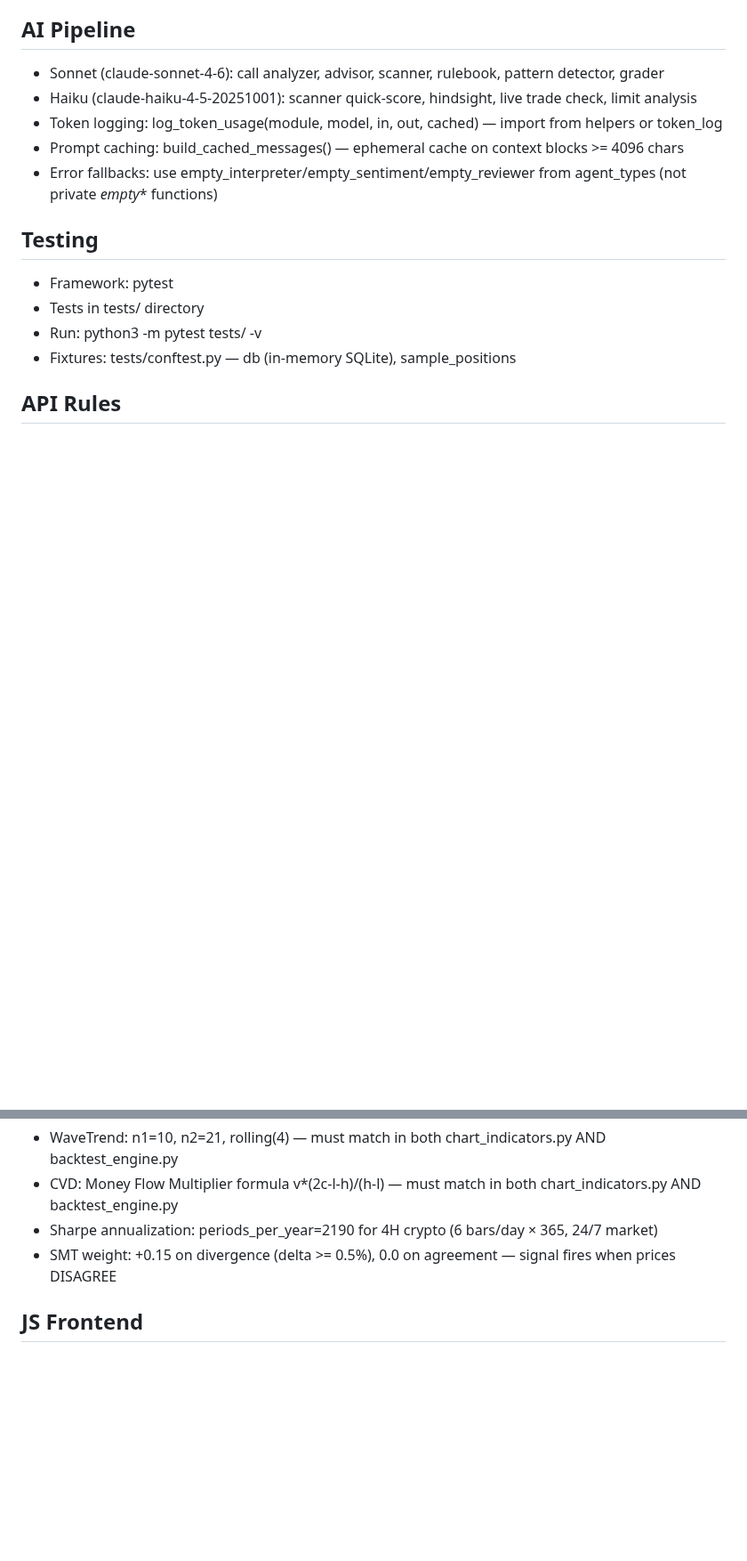
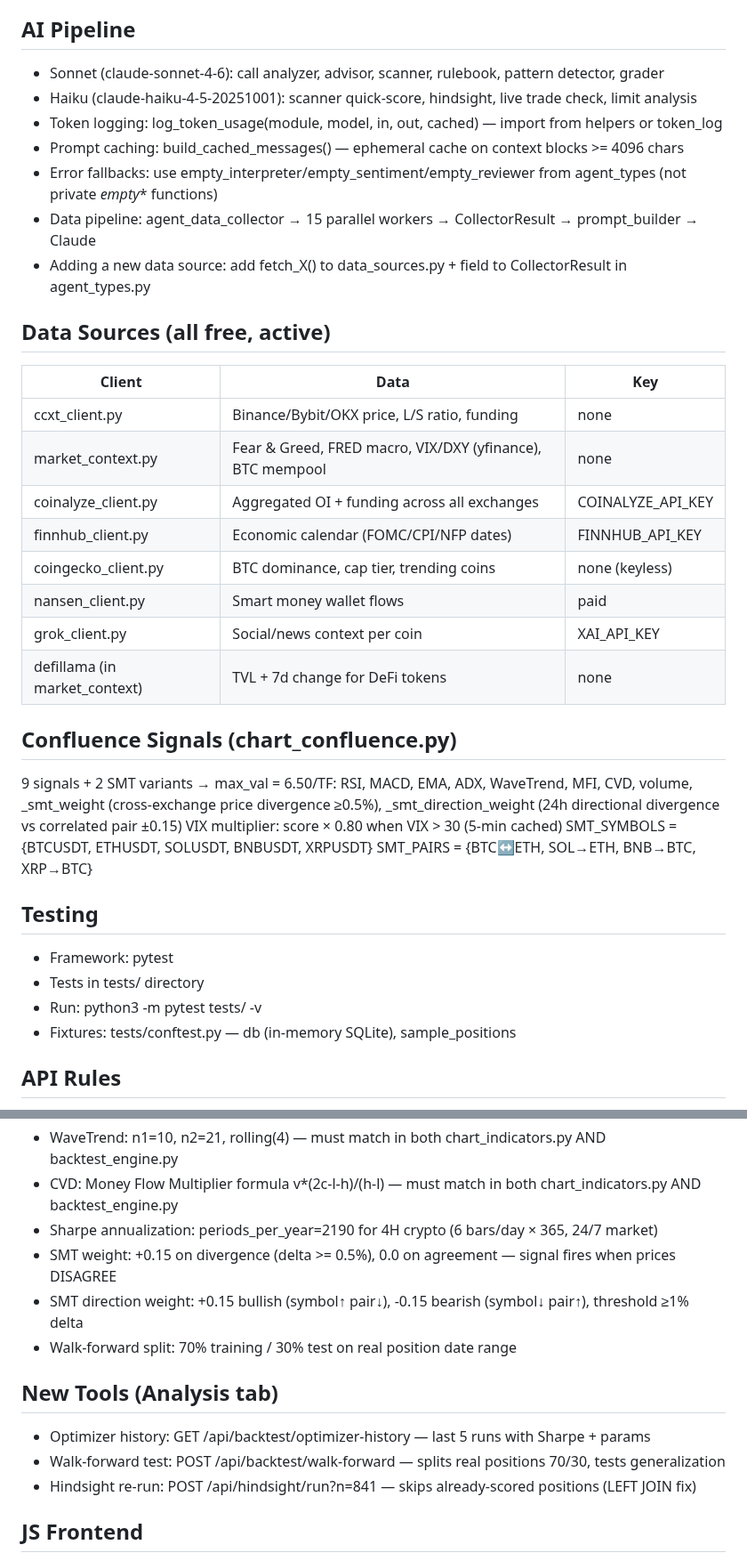
Before and after one commit to differentstuff/Auto-Crypto-Tradingjournal, a Markdown page: CLAUDE.md, 2 parts joined by grey strips. Shown at 89% size. GitHub-like rendering; blank space fills up the shorter version.

Commit message:
docs: update CLAUDE.md — data sources, confluence signals, new analysis tools, calculation invariants

```diff
--- a/CLAUDE.md
+++ b/CLAUDE.md
@@ -37,6 +37,29 @@ routes/*.py — import helpers + ai_* modules
 - Token logging: log_token_usage(module, model, in, out, cached) — import from helpers or token_log
 - Prompt caching: build_cached_messages() — ephemeral cache on context blocks >= 4096 chars
 - Error fallbacks: use empty_interpreter/empty_sentiment/empty_reviewer from agent_types (not private _empty_* functions)
+- Data pipeline: agent_data_collector → 15 parallel workers → CollectorResult → prompt_builder → Claude
+- Adding a new data source: add fetch_X() to data_sources.py + field to CollectorResult in agent_types.py
+
+## Data Sources (all free, active)
+| Client | Data | Key |
+|---|---|---|
+| ccxt_client.py | Binance/Bybit/OKX price, L/S ratio, funding | none |
+| market_context.py | Fear & Greed, FRED macro, VIX/DXY (yfinance), BTC mempool | none |
+| coinalyze_client.py | Aggregated OI + funding across all exchanges | COINALYZE_API_KEY |
+| finnhub_client.py | Economic calendar (FOMC/CPI/NFP dates) | FINNHUB_API_KEY |
+| coingecko_client.py | BTC dominance, cap tier, trending coins | none (keyless) |
+| nansen_client.py | Smart money wallet flows | paid |
+| grok_client.py | Social/news context per coin | XAI_API_KEY |
+| defillama (in market_context) | TVL + 7d change for DeFi tokens | none |
+
+## Confluence Signals (chart_confluence.py)
+9 signals + 2 SMT variants → max_val = 6.50/TF:
+RSI, MACD, EMA, ADX, WaveTrend, MFI, CVD, volume,
+_smt_weight (cross-exchange price divergence ≥0.5%),
+_smt_direction_weight (24h directional divergence vs correlated pair ±0.15)
+VIX multiplier: score × 0.80 when VIX > 30 (5-min cached)
+SMT_SYMBOLS = {BTCUSDT, ETHUSDT, SOLUSDT, BNBUSDT, XRPUSDT}
+SMT_PAIRS = {BTC↔ETH, SOL→ETH, BNB→BTC, XRP→BTC}
 
 ## Testing
 - Framework: pytest
@@ -64,6 +87,13 @@ routes/*.py — import helpers + ai_* modules
 - CVD: Money Flow Multiplier formula v*(2c-l-h)/(h-l) — must match in both chart_indicators.py AND backtest_engine.py
 - Sharpe annualization: periods_per_year=2190 for 4H crypto (6 bars/day × 365, 24/7 market)
 - SMT weight: +0.15 on divergence (delta >= 0.5%), 0.0 on agreement — signal fires when prices DISAGREE
+- SMT direction weight: +0.15 bullish (symbol↑ pair↓), -0.15 bearish (symbol↓ pair↑), threshold ≥1% delta
+- Walk-forward split: 70% training / 30% test on real position date range
+
+## New Tools (Analysis tab)
+- Optimizer history: GET /api/backtest/optimizer-history — last 5 runs with Sharpe + params
+- Walk-forward test: POST /api/backtest/walk-forward — splits real positions 70/30, tests generalization
+- Hindsight re-run: POST /api/hindsight/run?n=841 — skips already-scored positions (LEFT JOIN fix)
 
 ## JS Frontend
 - 17 modules static/js/01-utils.js through 16-settings.js
```
